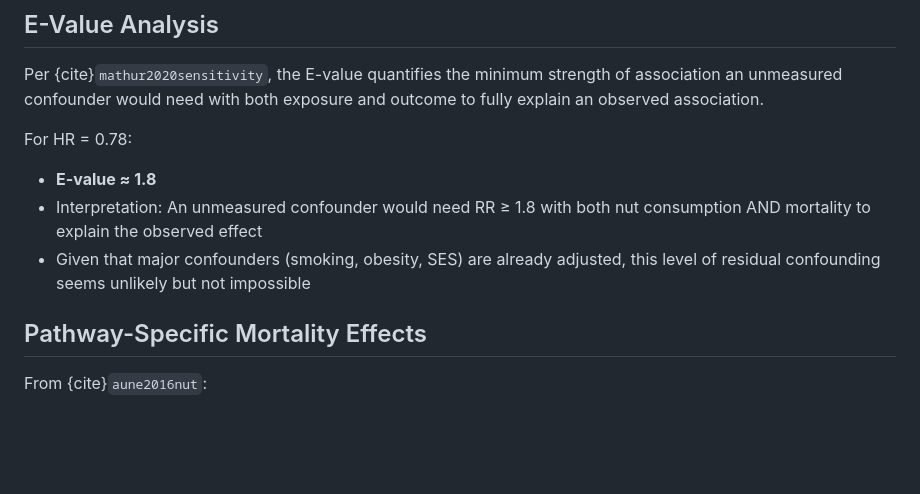
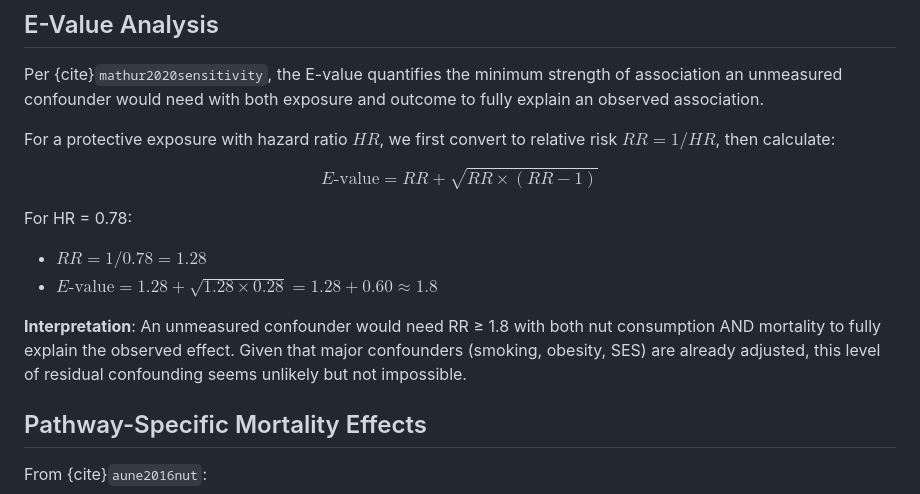
Before and after one commit to MaxGhenis/whatnut, a Markdown page: docs/appendix.md, the part around the change. Drawn GitHub-style; blank space fills up the shorter version.

Commit message:
Add E-value formula to Technical Appendix
Shows the calculation step-by-step:
- Formula: E-value = RR + sqrt(RR × (RR - 1))
- For HR=0.78: RR=1.28, E-value≈1.8

🤖 Generated with [Claude Code](https://claude.com/claude-code)

Co-Authored-By: Claude Opus 4.5 <noreply@anthropic.com>

```diff
--- a/docs/appendix.md
+++ b/docs/appendix.md
@@ -89,10 +89,15 @@ For a 40-year-old beginning daily nut consumption:
 
 Per {cite}`mathur2020sensitivity`, the E-value quantifies the minimum strength of association an unmeasured confounder would need with both exposure and outcome to fully explain an observed association.
 
+For a protective exposure with hazard ratio $HR$, we first convert to relative risk $RR = 1/HR$, then calculate:
+
+$$E\text{-value} = RR + \sqrt{RR \times (RR - 1)}$$
+
 For HR = 0.78:
-- **E-value ≈ 1.8**
-- Interpretation: An unmeasured confounder would need RR ≥ 1.8 with both nut consumption AND mortality to explain the observed effect
-- Given that major confounders (smoking, obesity, SES) are already adjusted, this level of residual confounding seems unlikely but not impossible
+- $RR = 1/0.78 = 1.28$
+- $E\text{-value} = 1.28 + \sqrt{1.28 \times 0.28} = 1.28 + 0.60 \approx 1.8$
+
+**Interpretation**: An unmeasured confounder would need RR ≥ 1.8 with both nut consumption AND mortality to fully explain the observed effect. Given that major confounders (smoking, obesity, SES) are already adjusted, this level of residual confounding seems unlikely but not impossible.
 
 ## Pathway-Specific Mortality Effects
 
```
